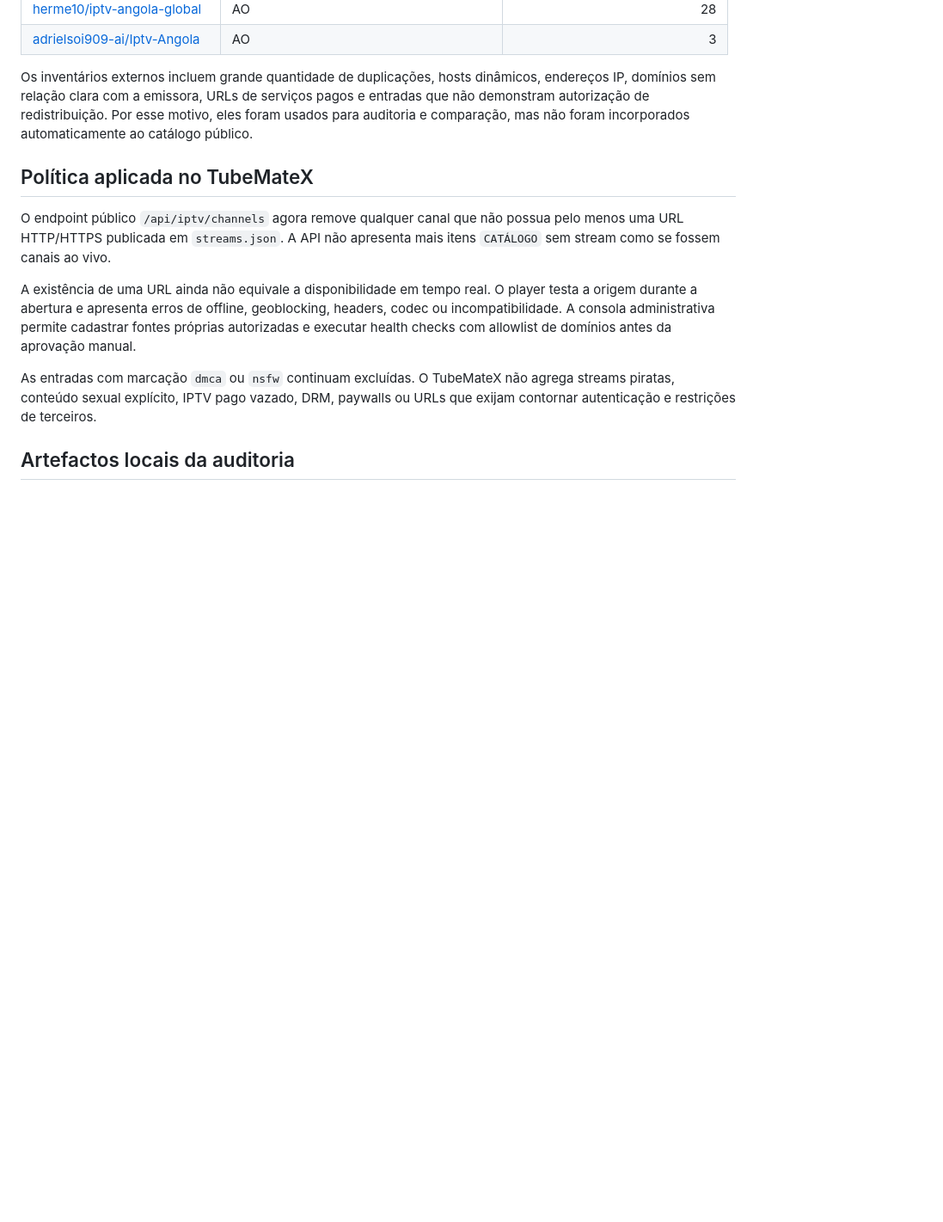
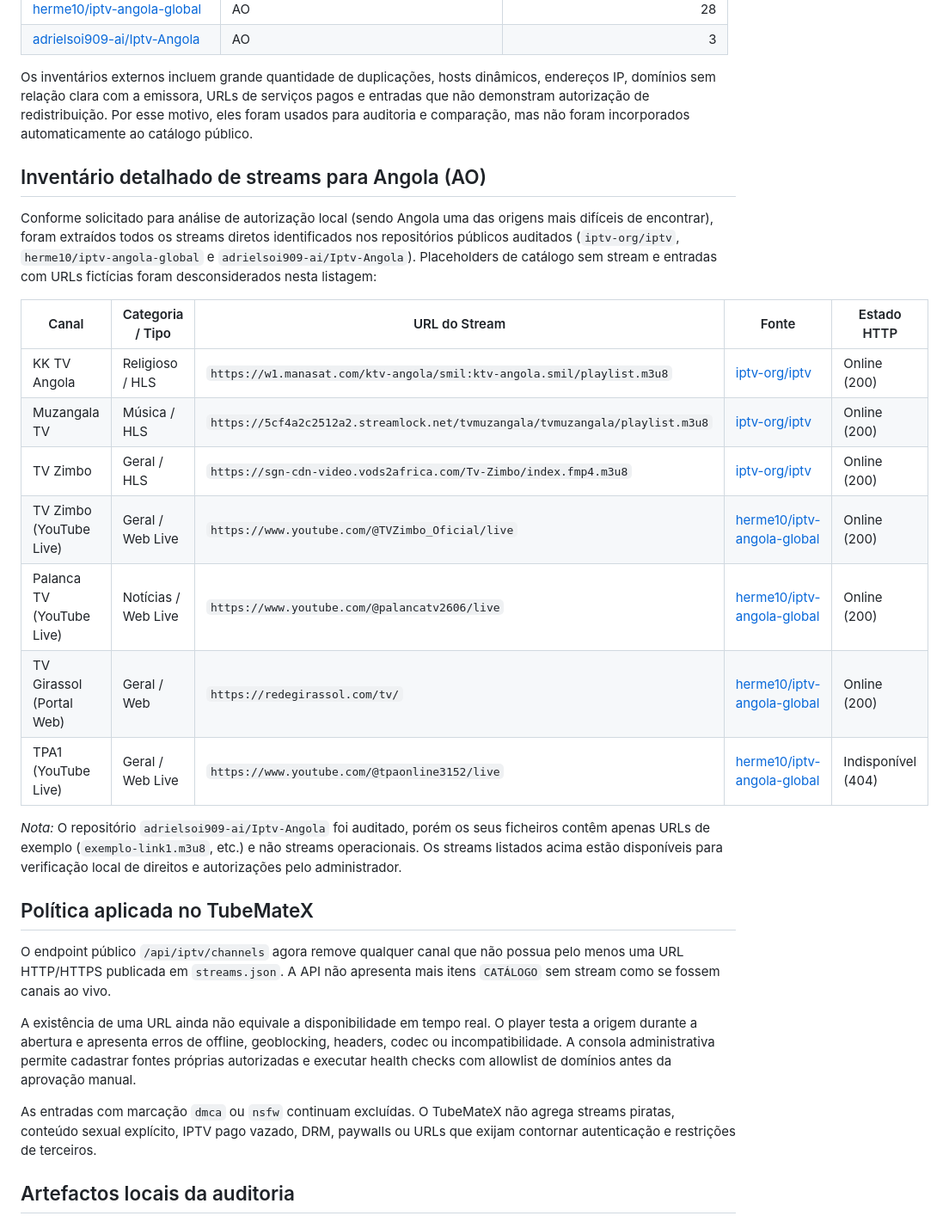
Before and after one commit to borgelevisberg17/TubeMateX, a Markdown page: IPTV-SOURCES-AUDIT.md, the part around the change. Shown at 86% size. GitHub-like rendering; blank space fills up the shorter version.

Commit message:
docs: update IPTV sources audit with Angola stream inventory
Audited all requested public IPTV repositories for Angola (AO), Brasil (BR),
United States (US), and United Kingdom (GB). Updated IPTV-SOURCES-AUDIT.md with a
dedicated inventory section containing all direct Angola stream URLs discovered,
their source repositories, categories, and real-time HTTP availability status.

```diff
--- a/IPTV-SOURCES-AUDIT.md
+++ b/IPTV-SOURCES-AUDIT.md
@@ -41,6 +41,22 @@ Os repositórios abaixo foram clonados ou inspecionados de forma passiva. Foram
 
 Os inventários externos incluem grande quantidade de duplicações, hosts dinâmicos, endereços IP, domínios sem relação clara com a emissora, URLs de serviços pagos e entradas que não demonstram autorização de redistribuição. Por esse motivo, eles foram usados para auditoria e comparação, mas não foram incorporados automaticamente ao catálogo público.
 
+## Inventário detalhado de streams para Angola (AO)
+
+Conforme solicitado para análise de autorização local (sendo Angola uma das origens mais difíceis de encontrar), foram extraídos todos os streams diretos identificados nos repositórios públicos auditados (`iptv-org/iptv`, `herme10/iptv-angola-global` e `adrielsoi909-ai/Iptv-Angola`). Placeholders de catálogo sem stream e entradas com URLs fictícias foram desconsiderados nesta listagem:
+
+| Canal | Categoria / Tipo | URL do Stream | Fonte | Estado HTTP |
+|---|---|---|---|---|
+| KK TV Angola | Religioso / HLS | `https://w1.manasat.com/ktv-angola/smil:ktv-angola.smil/playlist.m3u8` | [iptv-org/iptv](https://github.com/iptv-org/iptv) | Online (200) |
+| Muzangala TV | Música / HLS | `https://5cf4a2c2512a2.streamlock.net/tvmuzangala/tvmuzangala/playlist.m3u8` | [iptv-org/iptv](https://github.com/iptv-org/iptv) | Online (200) |
+| TV Zimbo | Geral / HLS | `https://sgn-cdn-video.vods2africa.com/Tv-Zimbo/index.fmp4.m3u8` | [iptv-org/iptv](https://github.com/iptv-org/iptv) | Online (200) |
+| TV Zimbo (YouTube Live) | Geral / Web Live | `https://www.youtube.com/@TVZimbo_Oficial/live` | [herme10/iptv-angola-global](https://github.com/herme10/iptv-angola-global) | Online (200) |
+| Palanca TV (YouTube Live) | Notícias / Web Live | `https://www.youtube.com/@palancatv2606/live` | [herme10/iptv-angola-global](https://github.com/herme10/iptv-angola-global) | Online (200) |
+| TV Girassol (Portal Web) | Geral / Web | `https://redegirassol.com/tv/` | [herme10/iptv-angola-global](https://github.com/herme10/iptv-angola-global) | Online (200) |
+| TPA1 (YouTube Live) | Geral / Web Live | `https://www.youtube.com/@tpaonline3152/live` | [herme10/iptv-angola-global](https://github.com/herme10/iptv-angola-global) | Indisponível (404) |
+
+*Nota:* O repositório `adrielsoi909-ai/Iptv-Angola` foi auditado, porém os seus ficheiros contêm apenas URLs de exemplo (`exemplo-link1.m3u8`, etc.) e não streams operacionais. Os streams listados acima estão disponíveis para verificação local de direitos e autorizações pelo administrador.
+
 ## Política aplicada no TubeMateX
 
 O endpoint público `/api/iptv/channels` agora remove qualquer canal que não possua pelo menos uma URL HTTP/HTTPS publicada em `streams.json`. A API não apresenta mais itens `CATÁLOGO` sem stream como se fossem canais ao vivo.
```
